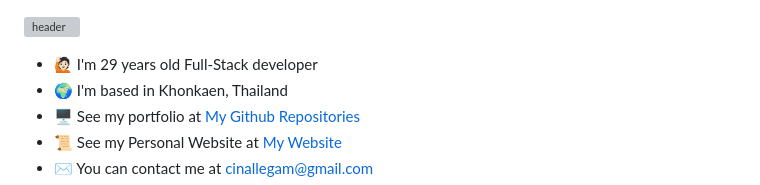
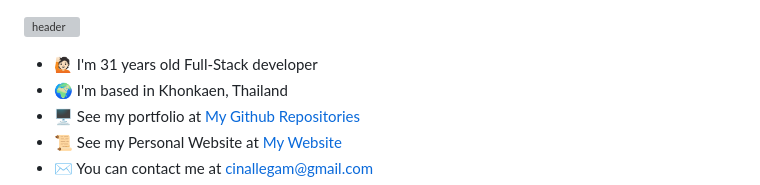
Before and after one commit to cinallegam/cinallegam, a Markdown page: README.md, the part around the change. Rendered like a GitHub page; grey boxes are pictures that could not be loaded.

```diff
--- a/README.md
+++ b/README.md
@@ -1,6 +1,6 @@
 <a name="readme-top"></a>
 ![header](https://capsule-render.vercel.app/api?type=Waving&color=gradient&customColorList=0&height=250&section=header&text=Hi%20There%20👋%20I'm%20Cinallegam&fontSize=60&fontAlignY=35&animation=fadeIn)
-* 🙋🏻  I'm 29 years old Full-Stack developer
+* 🙋🏻  I'm 31 years old Full-Stack developer
 * 🌍  I'm based in Khonkaen, Thailand
 * 🖥️  See my portfolio at [My Github Repositories](https://github.com/cinallegam?tab=repositories)
 * 📜  See my Personal Website at [My Website](https://me.cinallegam.com)
```
